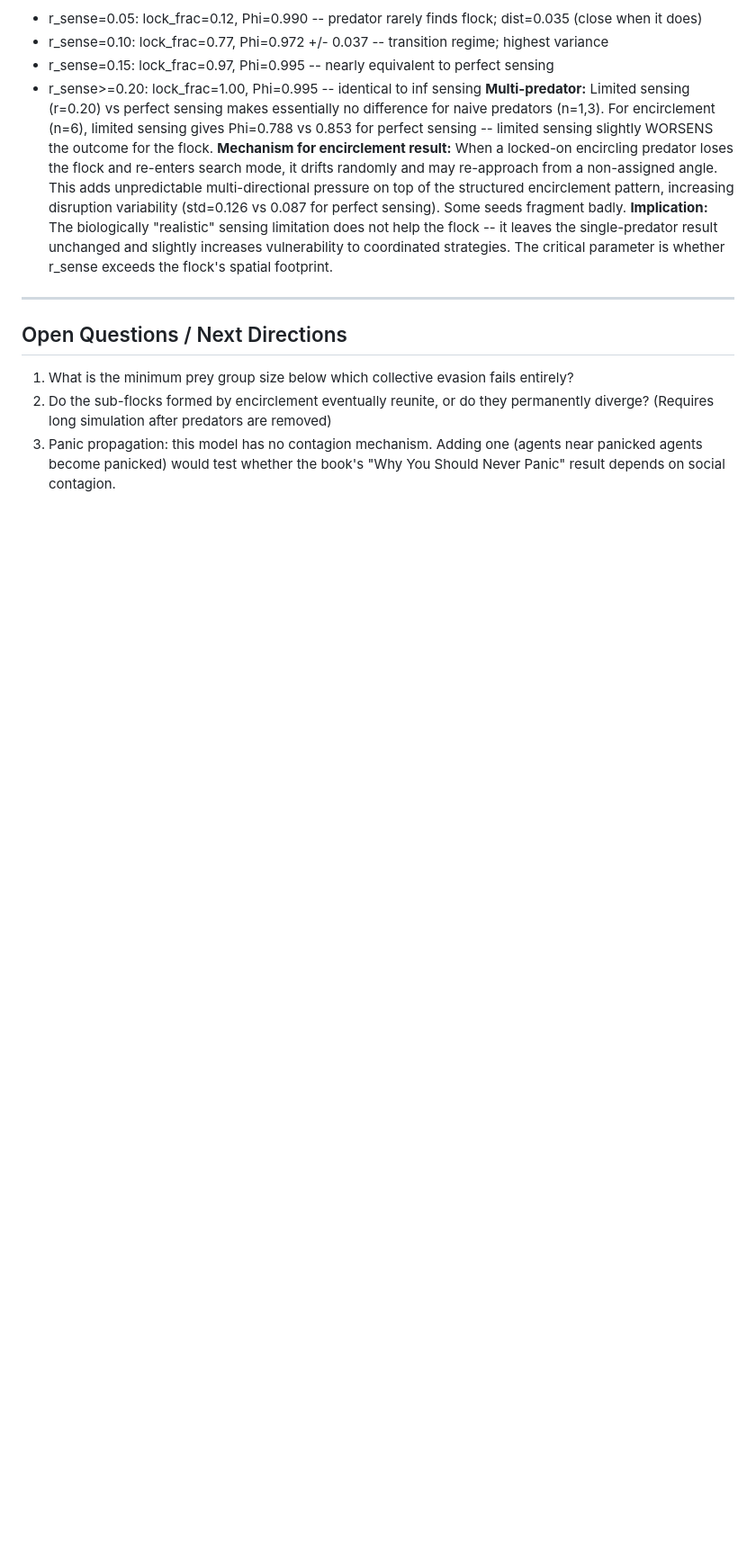
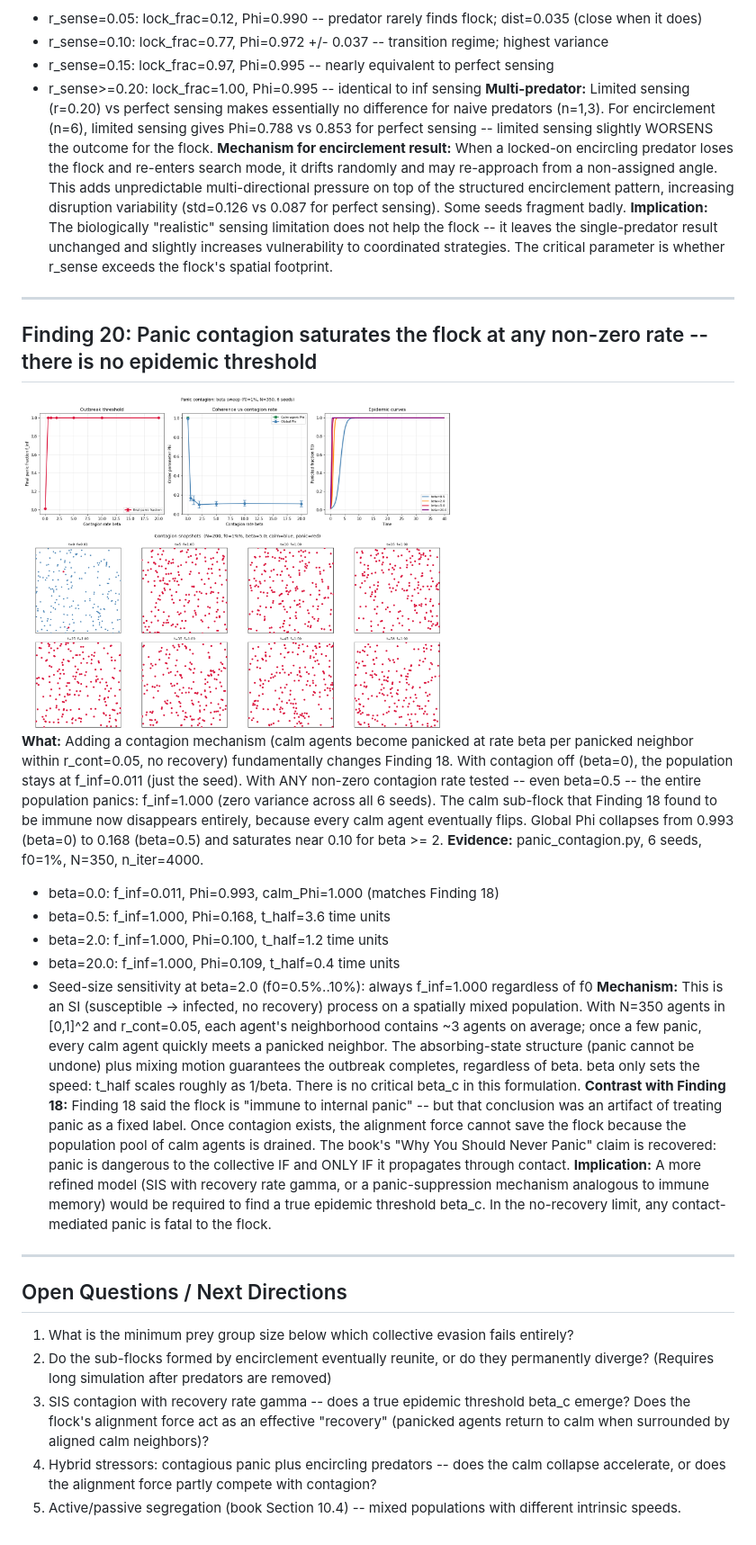
Before and after one commit to ninjahawk/swarmsim, a Markdown page: findings.md, the part around the change. Shown at 90% size. Rendered like a GitHub page; pictures changed too: figures/contagion_1_sweep.png (added), figures/contagion_3_snapshots.png (added); blank space fills up the shorter version.

```diff
--- a/findings.md
+++ b/findings.md
@@ -371,10 +371,48 @@ strategies. The critical parameter is whether r_sense exceeds the flock's spatia
 
 ---
 
+## Finding 20: Panic contagion saturates the flock at any non-zero rate -- there is no epidemic threshold
+<img src="./figures/contagion_1_sweep.png" width="480"/>
+<img src="./figures/contagion_3_snapshots.png" width="480"/>
+
+**What:** Adding a contagion mechanism (calm agents become panicked at rate beta per panicked
+neighbor within r_cont=0.05, no recovery) fundamentally changes Finding 18. With contagion off
+(beta=0), the population stays at f_inf=0.011 (just the seed). With ANY non-zero contagion rate
+tested -- even beta=0.5 -- the entire population panics: f_inf=1.000 (zero variance across all
+6 seeds). The calm sub-flock that Finding 18 found to be immune now disappears entirely,
+because every calm agent eventually flips. Global Phi collapses from 0.993 (beta=0) to 0.168
+(beta=0.5) and saturates near 0.10 for beta >= 2.
+**Evidence:** panic_contagion.py, 6 seeds, f0=1%, N=350, n_iter=4000.
+- beta=0.0:  f_inf=0.011, Phi=0.993, calm_Phi=1.000 (matches Finding 18)
+- beta=0.5:  f_inf=1.000, Phi=0.168, t_half=3.6 time units
+- beta=2.0:  f_inf=1.000, Phi=0.100, t_half=1.2 time units
+- beta=20.0: f_inf=1.000, Phi=0.109, t_half=0.4 time units
+- Seed-size sensitivity at beta=2.0 (f0=0.5%..10%): always f_inf=1.000 regardless of f0
+**Mechanism:** This is an SI (susceptible -> infected, no recovery) process on a spatially
+mixed population. With N=350 agents in [0,1]^2 and r_cont=0.05, each agent's neighborhood
+contains ~3 agents on average; once a few panic, every calm agent quickly meets a panicked
+neighbor. The absorbing-state structure (panic cannot be undone) plus mixing motion guarantees
+the outbreak completes, regardless of beta. beta only sets the speed: t_half scales roughly
+as 1/beta. There is no critical beta_c in this formulation.
+**Contrast with Finding 18:** Finding 18 said the flock is "immune to internal panic" -- but
+that conclusion was an artifact of treating panic as a fixed label. Once contagion exists,
+the alignment force cannot save the flock because the population pool of calm agents is
+drained. The book's "Why You Should Never Panic" claim is recovered: panic is dangerous to
+the collective IF and ONLY IF it propagates through contact.
+**Implication:** A more refined model (SIS with recovery rate gamma, or a panic-suppression
+mechanism analogous to immune memory) would be required to find a true epidemic threshold
+beta_c. In the no-recovery limit, any contact-mediated panic is fatal to the flock.
+
+---
+
 ## Open Questions / Next Directions
 1. What is the minimum prey group size below which collective evasion fails entirely?
 2. Do the sub-flocks formed by encirclement eventually reunite, or do they permanently
    diverge? (Requires long simulation after predators are removed)
-3. Panic propagation: this model has no contagion mechanism. Adding one (agents near
-   panicked agents become panicked) would test whether the book's "Why You Should Never Panic"
-   result depends on social contagion.
+3. SIS contagion with recovery rate gamma -- does a true epidemic threshold beta_c emerge?
+   Does the flock's alignment force act as an effective "recovery" (panicked agents return
+   to calm when surrounded by aligned calm neighbors)?
+4. Hybrid stressors: contagious panic plus encircling predators -- does the calm collapse
+   accelerate, or does the alignment force partly compete with contagion?
+5. Active/passive segregation (book Section 10.4) -- mixed populations with different
+   intrinsic speeds.
```
Also changed, not shown: figures/contagion_2_calm_seed.png (added), 4 other files.
